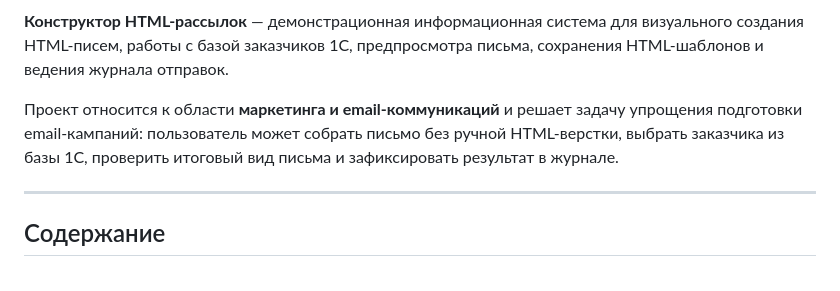
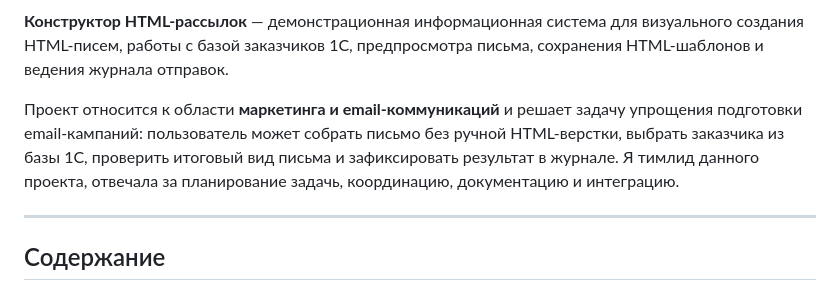
Before and after one commit to Vikki122222/html-mail-builder, a Markdown page: README.md, the part around the change. Drawn GitHub-style.

```diff
--- a/README.md
+++ b/README.md
@@ -4,7 +4,7 @@
 
 **Конструктор HTML-рассылок** — демонстрационная информационная система для визуального создания HTML-писем, работы с базой заказчиков 1С, предпросмотра письма, сохранения HTML-шаблонов и ведения журнала отправок.
 
-Проект относится к области **маркетинга и email-коммуникаций** и решает задачу упрощения подготовки email-кампаний: пользователь может собрать письмо без ручной HTML-верстки, выбрать заказчика из базы 1С, проверить итоговый вид письма и зафиксировать результат в журнале.
+Проект относится к области **маркетинга и email-коммуникаций** и решает задачу упрощения подготовки email-кампаний: пользователь может собрать письмо без ручной HTML-верстки, выбрать заказчика из базы 1С, проверить итоговый вид письма и зафиксировать результат в журнале. Я тимлид данного проекта, отвечала за планирование задачь, координацию, документацию и интеграцию.
 
 ---
 
```
